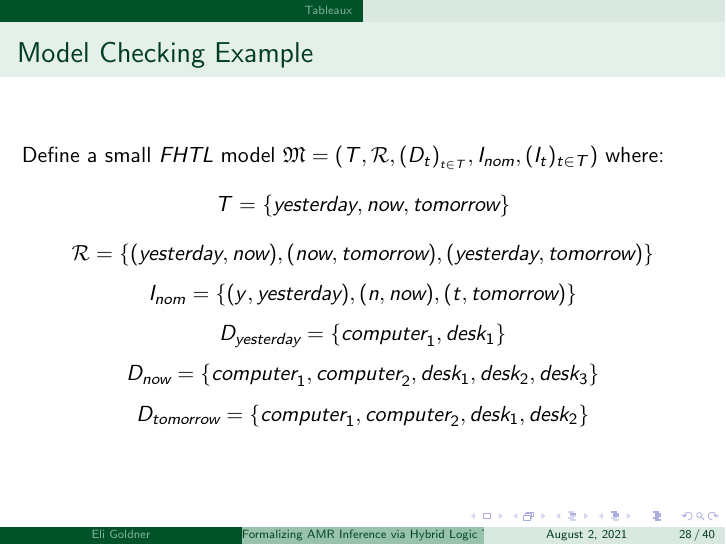
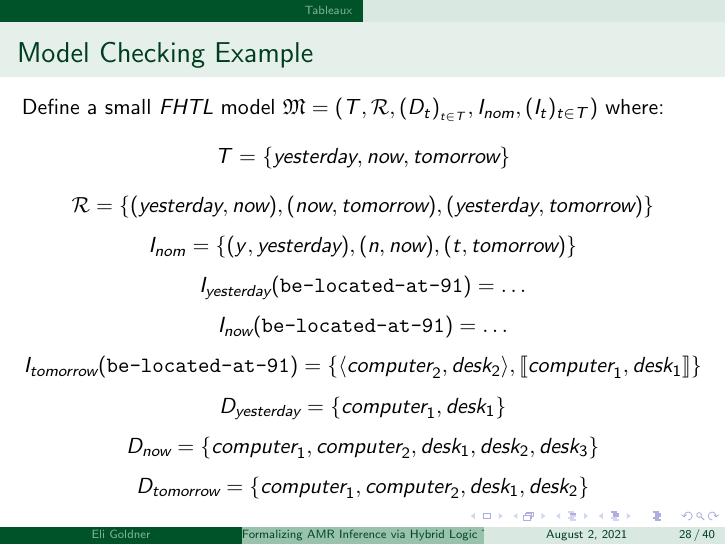
Before and after one commit to Eli-Goldner/masters-thesis, LaTeX slides (thesis-presentation.tex): page 28 of 40. Compiled offline with pdfLaTeX; a missing bibliography style is replaced by a similar one.

Commit message:
modified:   thesis-presentation.pdf 	modified:   thesis-presentation.tex

```diff
--- a/thesis-presentation.tex
+++ b/thesis-presentation.tex
@@ -547,6 +547,9 @@
           $$T = \{ \textit{yesterday}, \textit{now}, \textit{tomorrow} \}$$
           $$\mathcal{R} = \{ (\textit{yesterday}, \textit{now}), (\textit{now}, \textit{tomorrow}), (\textit{yesterday}, \textit{tomorrow})\}$$
           $$I_{nom} = \{ (y, \textit{yesterday}), (n, \textit{now}), (t, \textit{tomorrow})\}$$
+          $$I_{\textit{yesterday}}(\texttt{be-located-at-91}) = \ldots$$
+          $$I_{\textit{now}}(\texttt{be-located-at-91}) = \ldots$$
+          $$I_{\textit{tomorrow}}(\texttt{be-located-at-91}) = \{ \langle \textit{computer}_2,  \textit{desk}_2 \rangle, \llbracket \textit{computer}_1,  \textit{desk}_1 \rrbracket \}$$
           $$D_{\textit{yesterday}} = \{\textit{computer}_1, \textit{desk}_1\}$$
           $$D_{\textit{now}} = \{\textit{computer}_1, \textit{computer}_2, \textit{desk}_1, \textit{desk}_2, \textit{desk}_3 \}$$
           $$D_{\textit{tomorrow}} = \{\textit{computer}_1, \textit{computer}_2, \textit{desk}_1, \textit{desk}_2\}$$
```
Also changed, not shown: thesis-presentation.pdf.
